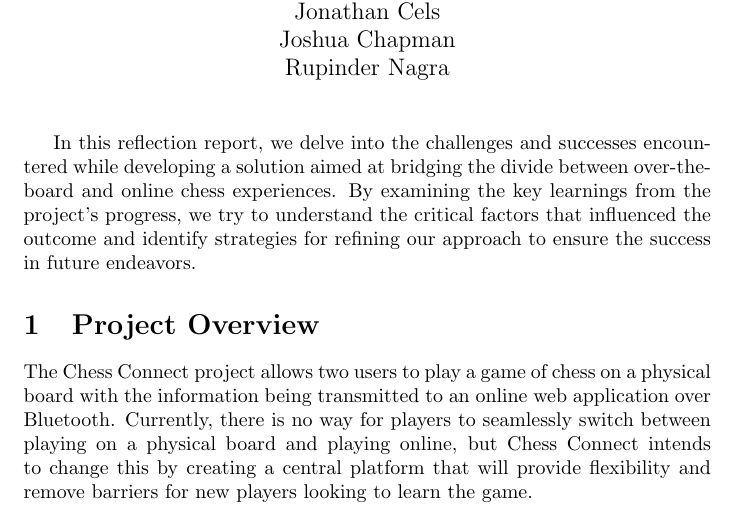
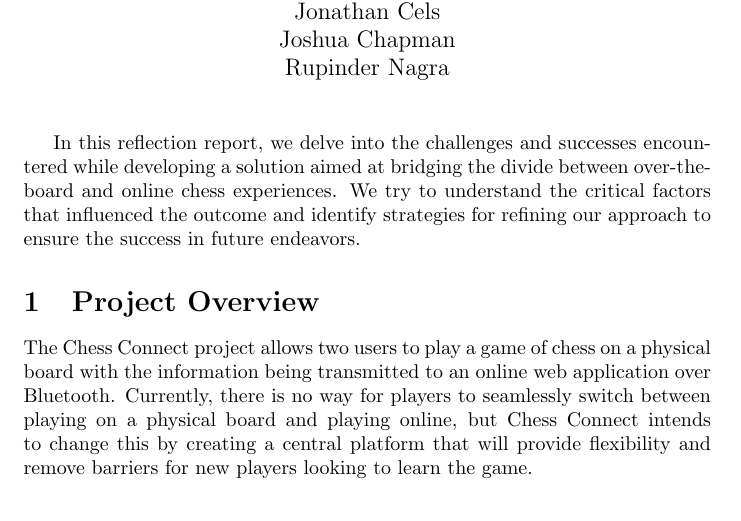
Before and after one commit to JonCels/chess-connect, a LaTeX document (docs/Reflection/Reflection.tex): part of page 2 of 4, cut so that both start at the same text. Compiled offline with pdfLaTeX.

Commit message:
added edits

```diff
--- a/docs/Reflection/Reflection.tex
+++ b/docs/Reflection/Reflection.tex
@@ -31,7 +31,7 @@
 
 \maketitle
 
-In this reflection report, we delve into the challenges and successes encountered while developing a solution aimed at bridging the divide between over-the-board and online chess experiences. By examining the key learnings from the project's progress, we try to understand the critical factors that influenced the outcome and identify strategies for refining our approach to ensure the success in future endeavors.
+In this reflection report, we delve into the challenges and successes encountered while developing a solution aimed at bridging the divide between over-the-board and online chess experiences. We try to understand the critical factors that influenced the outcome and identify strategies for refining our approach to ensure the success in future endeavors.
 
 \section{Project Overview}
 \projectoverview
```
Also changed, not shown: docs/Reflection/Reflection.pdf.
